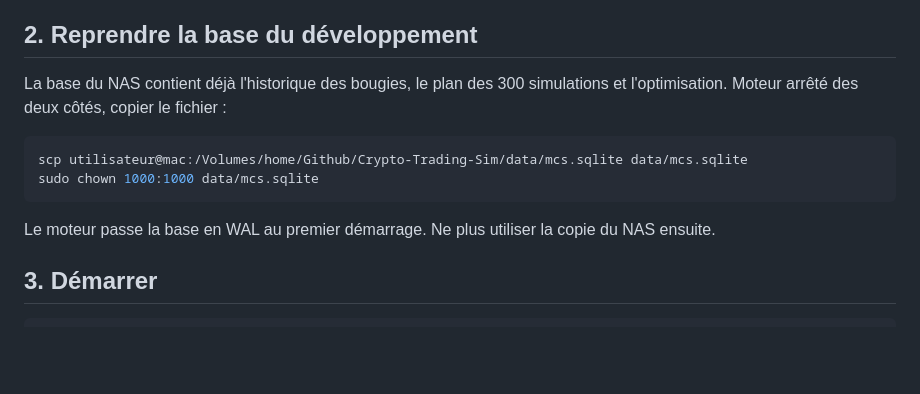
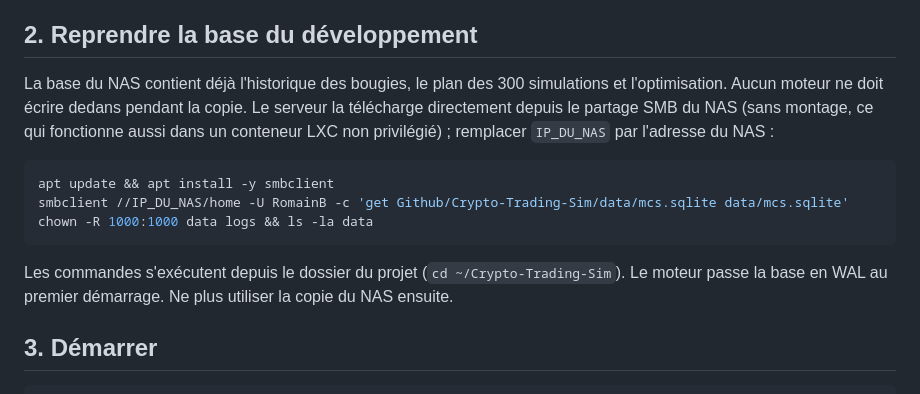
Before and after one commit to RomainBenetiere/Crypto-Trading-Sim, a Markdown page: docs/DEPLOIEMENT.md, the part around the change. GitHub-like rendering; blank space fills up the shorter version.

Commit message:
Guide de déploiement : base téléchargée depuis le NAS avec smbclient
Co-Authored-By: Claude Opus 5.5 <noreply@anthropic.com>

````diff
--- a/docs/DEPLOIEMENT.md
+++ b/docs/DEPLOIEMENT.md
@@ -21,14 +21,18 @@ Créer `.env` à partir de `.env.example` (le panier, les frais ; la clé API re
 ## 2. Reprendre la base du développement
 
 La base du NAS contient déjà l'historique des bougies, le plan des 300 simulations et
-l'optimisation. Moteur arrêté des deux côtés, copier le fichier :
+l'optimisation. Aucun moteur ne doit écrire dedans pendant la copie. Le serveur la
+télécharge directement depuis le partage SMB du NAS (sans montage, ce qui fonctionne aussi
+dans un conteneur LXC non privilégié) ; remplacer `IP_DU_NAS` par l'adresse du NAS :
 
 ```bash
-scp utilisateur@mac:/Volumes/home/Github/Crypto-Trading-Sim/data/mcs.sqlite data/mcs.sqlite
-sudo chown 1000:1000 data/mcs.sqlite
+apt update && apt install -y smbclient
+smbclient //IP_DU_NAS/home -U RomainB -c 'get Github/Crypto-Trading-Sim/data/mcs.sqlite data/mcs.sqlite'
+chown -R 1000:1000 data logs && ls -la data
 ```
 
-Le moteur passe la base en WAL au premier démarrage. Ne plus utiliser la copie du NAS ensuite.
+Les commandes s'exécutent depuis le dossier du projet (`cd ~/Crypto-Trading-Sim`). Le moteur
+passe la base en WAL au premier démarrage. Ne plus utiliser la copie du NAS ensuite.
 
 ## 3. Démarrer
 
````
